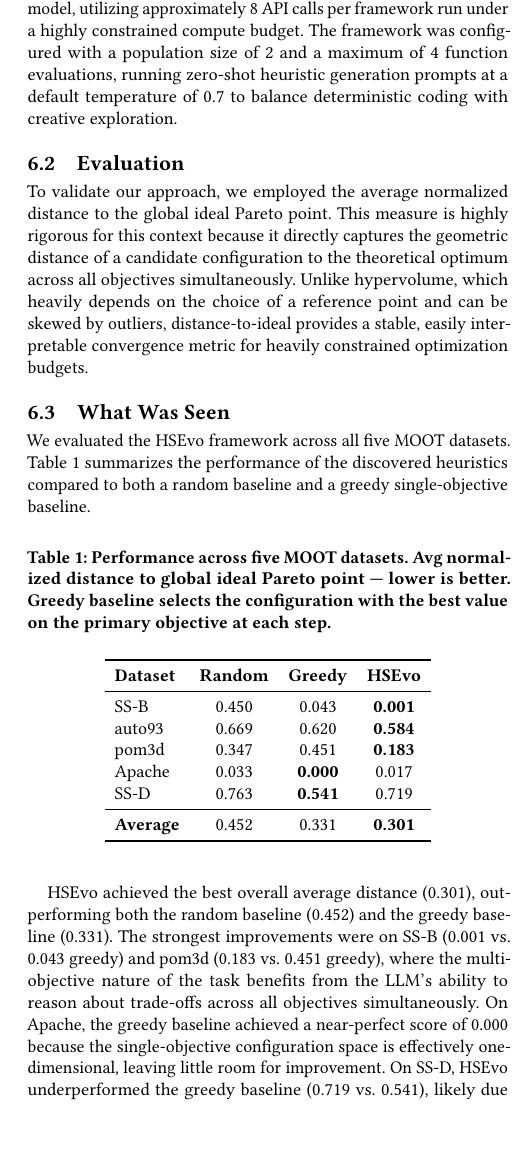
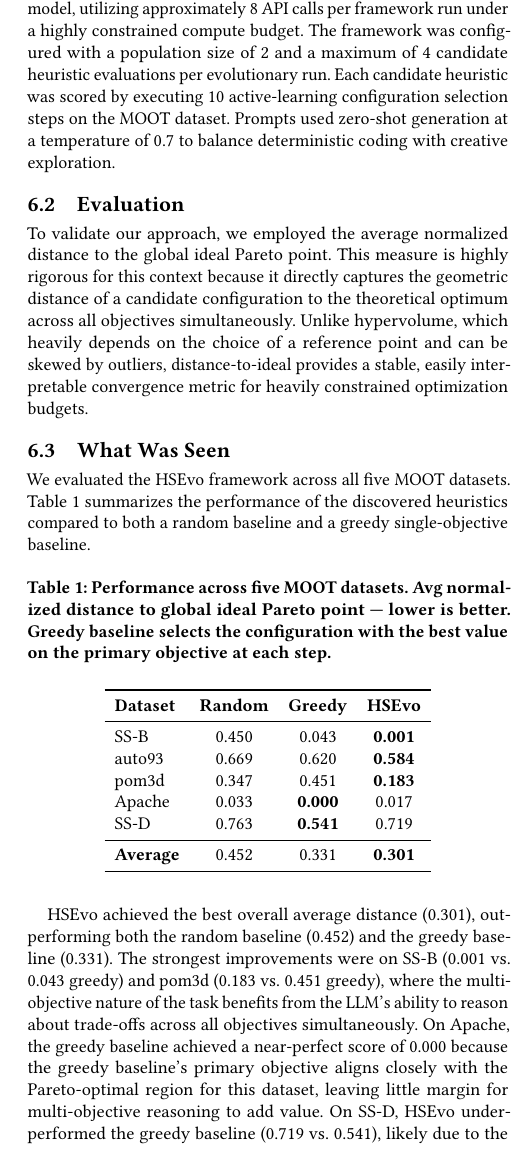
Before and after one commit to Akshay-Dongare/SE-AI-Group-15, a LaTeX problem sheet (hw6/HSEvo/SE&AI-Group15.tex): part of one column of page 3 of 4, cut so that both start at the same text, the shorter picture padded with empty space. Compiled offline with pdfLaTeX.

Commit message:
Final fixes: budget reconciliation, Apache explanation, mixed-results, BPP removal

```diff
--- a/hw6/HSEvo/SE&AI-Group15.tex
+++ b/hw6/HSEvo/SE&AI-Group15.tex
@@ -135,7 +135,7 @@ Both baselines use the same initialization (2 random seed points) and budget (10
 \section{Results}
 
 \subsection{Experimental Rig}
-Our experiments were conducted on a macOS environment using Python 3.11. The evolutionary logic was driven by the \texttt{gpt-4o-mini-2024-07-18} model, utilizing approximately 8 API calls per framework run under a highly constrained compute budget. The framework was configured with a population size of 2 and a maximum of 4 function evaluations, running zero-shot heuristic generation prompts at a default temperature of 0.7 to balance deterministic coding with creative exploration.
+Our experiments were conducted on a macOS environment using Python 3.11. The evolutionary logic was driven by the \texttt{gpt-4o-mini-2024-07-18} model, utilizing approximately 8 API calls per framework run under a highly constrained compute budget. The framework was configured with a population size of 2 and a maximum of 4 candidate heuristic evaluations per evolutionary run. Each candidate heuristic was scored by executing 10 active-learning configuration selection steps on the MOOT dataset. Prompts used zero-shot generation at a temperature of 0.7 to balance deterministic coding with creative exploration.
 
 \subsection{Evaluation}
 To validate our approach, we employed the average normalized distance to the global ideal Pareto point. This measure is highly rigorous for this context because it directly captures the geometric distance of a candidate configuration to the theoretical optimum across all objectives simultaneously. Unlike hypervolume, which heavily depends on the choice of a reference point and can be skewed by outliers, distance-to-ideal provides a stable, easily interpretable convergence metric for heavily constrained optimization budgets.
@@ -161,7 +161,7 @@ SS-D    & 0.763 & \textbf{0.541} & 0.719 \\
 \end{tabular}
 \end{table}
 
-HSEvo achieved the best overall average distance (0.301), outperforming both the random baseline (0.452) and the greedy baseline (0.331). The strongest improvements were on SS-B (0.001 vs.\ 0.043 greedy) and pom3d (0.183 vs.\ 0.451 greedy), where the multi-objective nature of the task benefits from the LLM's ability to reason about trade-offs across all objectives simultaneously. On Apache, the greedy baseline achieved a near-perfect score of 0.000 because the single-objective configuration space is effectively one-dimensional, leaving little room for improvement. On SS-D, HSEvo underperformed the greedy baseline (0.719 vs.\ 0.541), likely due to the constrained evolutionary budget being insufficient for this particular configuration landscape.
+HSEvo achieved the best overall average distance (0.301), outperforming both the random baseline (0.452) and the greedy baseline (0.331). The strongest improvements were on SS-B (0.001 vs.\ 0.043 greedy) and pom3d (0.183 vs.\ 0.451 greedy), where the multi-objective nature of the task benefits from the LLM's ability to reason about trade-offs across all objectives simultaneously. On Apache, the greedy baseline achieved a near-perfect score of 0.000 because the greedy baseline's primary objective aligns closely with the Pareto-optimal region for this dataset, leaving little margin for multi-objective reasoning to add value. On SS-D, HSEvo underperformed the greedy baseline (0.719 vs.\ 0.541), likely due to the constrained evolutionary budget being insufficient for this particular configuration landscape. Overall, HSEvo outperforms both baselines on 3 of 5 datasets and achieves the best average, though results are mixed --- suggesting that dataset characteristics such as objective correlation and dimensionality significantly affect heuristic effectiveness.
 
 Regarding RQ2, our constrained compute setting revealed clear practical trade-offs. HSEvo successfully operated under a population size of 2 with 4 function evaluations per dataset, while ReEvo and EoH failed due to hardcoded tournament selection constraints requiring larger minimum population sizes --- a fragility we confirmed by inspecting framework source code directly. This highlights that framework robustness under resource constraints is a non-trivial consideration for real SE deployment contexts where API costs are significant.
 
```
Also changed, not shown: hw6/HSEvo/SE&AI-Group15.tex (2 more changed lines).
